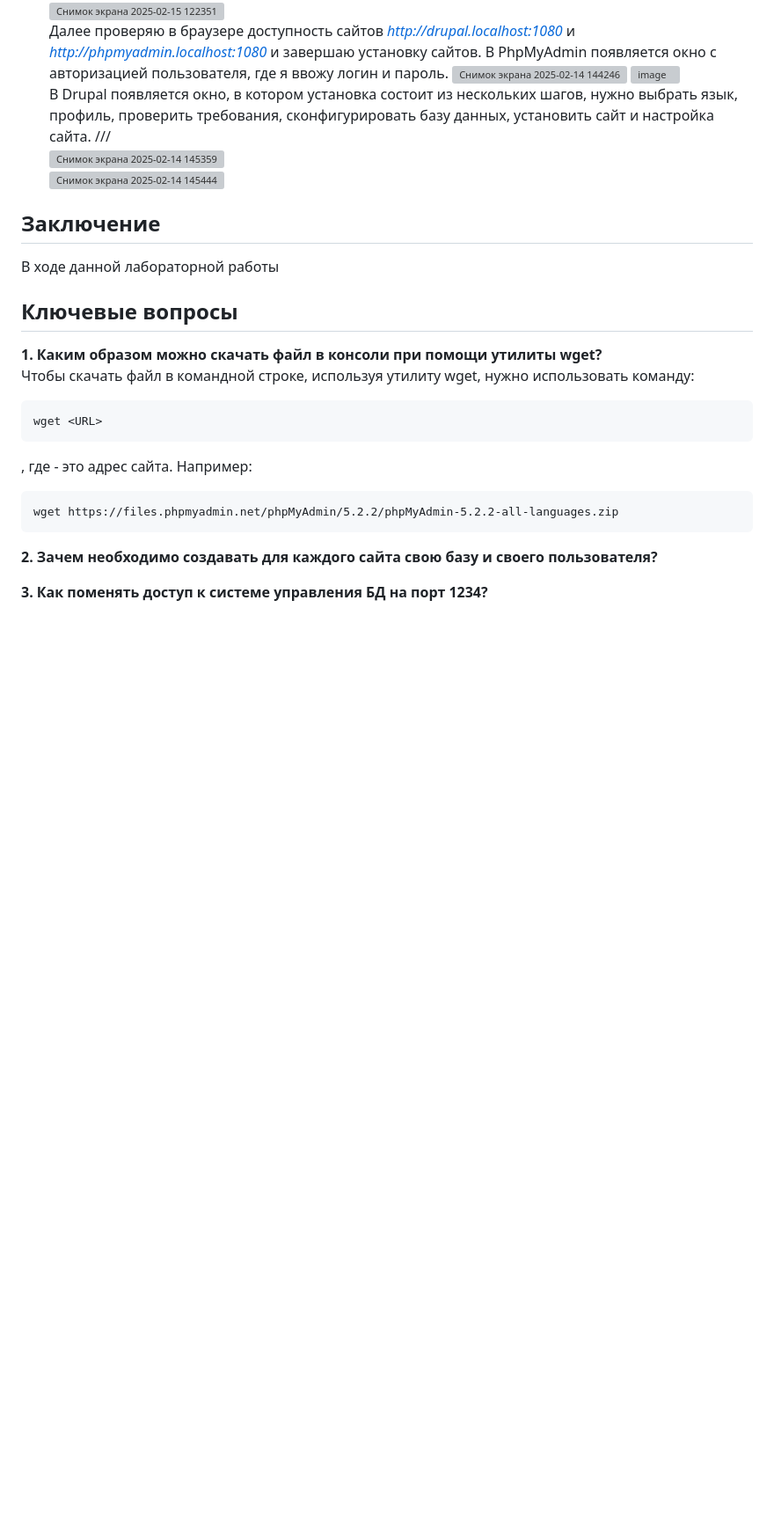
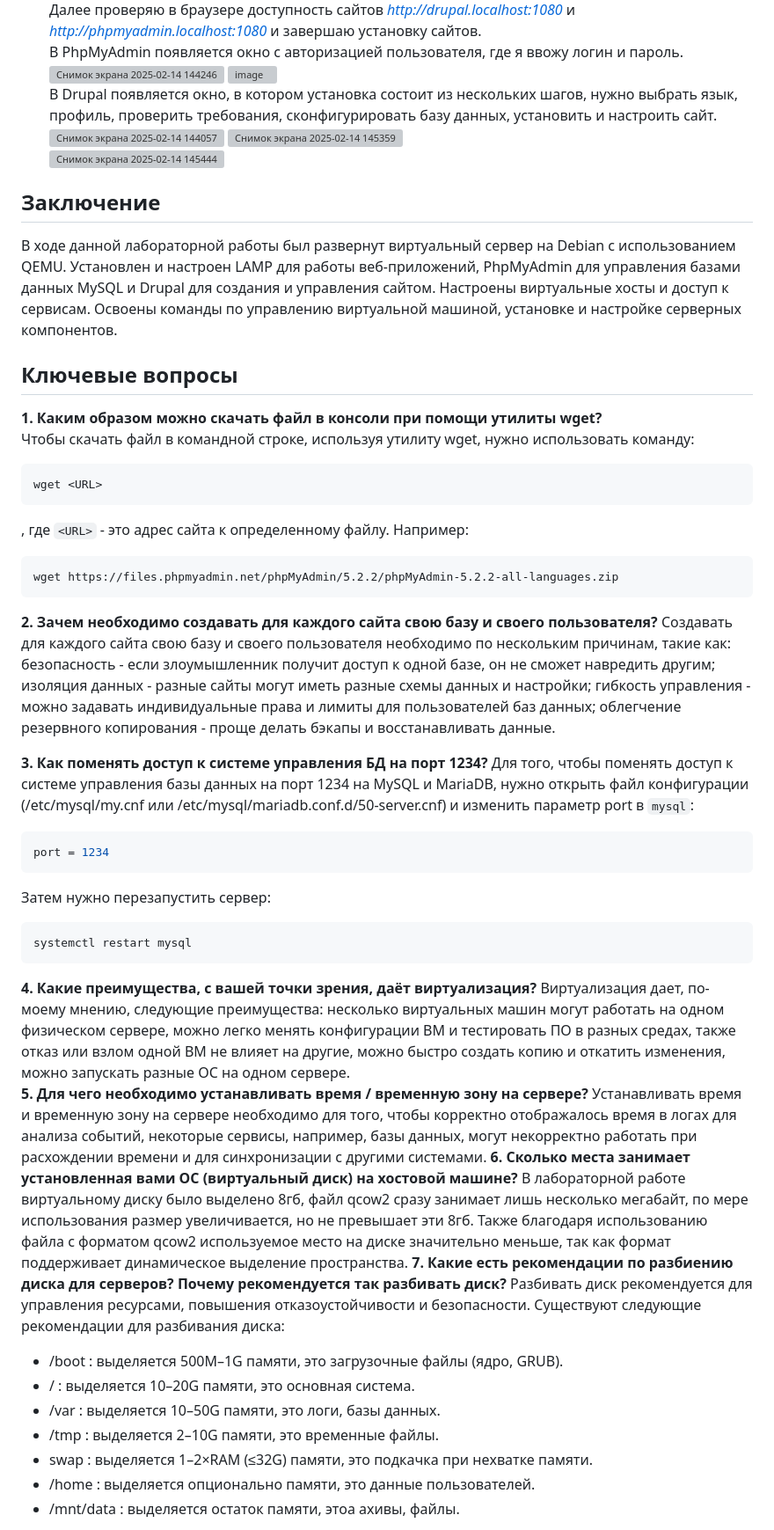
Before and after one commit to caxaexe/University, a Markdown page: Containerization and virtualization/Laborator1/readme.md, the part around one of its changes. Shown at 88% size. Drawn GitHub-style; blank space fills up the shorter version; grey boxes are pictures that could not be loaded.

````diff
--- a/Containerization and virtualization/Laborator1/readme.md
+++ b/Containerization and virtualization/Laborator1/readme.md
@@ -135,13 +135,13 @@ EXIT;
 В PhpMyAdmin появляется окно с авторизацией пользователя, где я ввожу логин и пароль.
 ![Снимок экрана 2025-02-14 144246](https://github.com/user-attachments/assets/6b2d15e4-829d-47c0-87fc-01745ad60a50)
 ![image](https://github.com/user-attachments/assets/4383d970-b24d-4b17-9daf-6dfefda796a8)
-В Drupal появляется окно, в котором установка состоит из нескольких шагов, нужно выбрать язык, профиль, проверить требования, сконфигурировать базу данных, установить сайт и настройка сайта.
-///
+В Drupal появляется окно, в котором установка состоит из нескольких шагов, нужно выбрать язык, профиль, проверить требования, сконфигурировать базу данных, установить и настроить сайт.
+![Снимок экрана 2025-02-14 144057](https://github.com/user-attachments/assets/1a8c93a3-7cfc-4419-a03d-f90f02be920d)
 ![Снимок экрана 2025-02-14 145359](https://github.com/user-attachments/assets/5b415702-aade-4834-a41b-adaefe5c4ad2)
 ![Снимок экрана 2025-02-14 145444](https://github.com/user-attachments/assets/3ded875e-c274-4759-af14-f5a0ecd6590f)
 
 ## Заключение
-В ходе данной лабораторной работы
+В ходе данной лабораторной работы был развернут виртуальный сервер на Debian с использованием QEMU. Установлен и настроен LAMP для работы веб-приложений, PhpMyAdmin для управления базами данных MySQL и Drupal для создания и управления сайтом. Настроены виртуальные хосты и доступ к сервисам. Освоены команды по управлению виртуальной машиной, установке и настройке серверных компонентов.
 
 ## Ключевые вопросы
 **1. Каким образом можно скачать файл в консоли при помощи утилиты wget?**
@@ -149,11 +149,35 @@ EXIT;
 ```
 wget <URL>
 ```
-, где <URL> - это адрес сайта. Например:
+, где `<URL>` - это адрес сайта к определенному файлу. Например:
 ```
 wget https://files.phpmyadmin.net/phpMyAdmin/5.2.2/phpMyAdmin-5.2.2-all-languages.zip
 ```
 **2. Зачем необходимо создавать для каждого сайта свою базу и своего пользователя?**
+Создавать для каждого сайта свою базу и своего пользователя необходимо по нескольким причинам, такие как: безопасность - если злоумышленник получит доступ к одной базе, он не сможет навредить другим; изоляция данных - разные сайты могут иметь разные схемы данных и настройки; гибкость управления - можно задавать индивидуальные права и лимиты для пользователей баз данных; облегчение резервного копирования - проще делать бэкапы и восстанавливать данные.
 
 **3. Как поменять доступ к системе управления БД на порт 1234?**
+Для того, чтобы поменять доступ к системе управления базы данных на порт 1234 на MySQL и MariaDB, нужно открыть файл конфигурации (/etc/mysql/my.cnf или /etc/mysql/mariadb.conf.d/50-server.cnf) и изменить параметр port в `mysql`:
+```mysql
+port = 1234
+```
+Затем нужно перезапустить сервер:
+```
+systemctl restart mysql
+```
+**4. Какие преимущества, с вашей точки зрения, даёт виртуализация?**
+Виртуализация дает, по-моему мнению, следующие преимущества: несколько виртуальных машин могут работать на одном физическом сервере, можно легко менять конфигурации ВМ и тестировать ПО в разных средах, также отказ или взлом одной ВМ не влияет на другие, можно быстро создать копию и откатить изменения, можно запускать разные ОС на одном сервере.
+**5. Для чего необходимо устанавливать время / временную зону на сервере?**
+Устанавливать время и временную зону на сервере необходимо для того, чтобы корректно отображалось время в логах для анализа событий, некоторые сервисы, например, базы данных, могут некорректно работать при расхождении времени и для синхронизации с другими системами.
+**6. Сколько места занимает установленная вами ОС (виртуальный диск) на хостовой машине?**
+В лабораторной работе виртуальному диску было выделено 8гб, файл qcow2 сразу занимает лишь несколько мегабайт, по мере использования размер увеличивается, но не превышает эти 8гб. Также благодаря использованию файла с форматом qcow2 используемое место на диске значительно меньше, так как формат поддерживает динамическое выделение пространства.
+**7. Какие есть рекомендации по разбиению диска для серверов? Почему рекомендуется так разбивать диск?**
+Разбивать диск рекомендуется для управления ресурсами, повышения отказоустойчивости и безопасности. Существуют следующие рекомендации для разбивания диска:
+- /boot	: выделяется 500M–1G памяти,	это загрузочные файлы (ядро, GRUB).
+- /	: выделяется 10–20G памяти, это основная система.
+- /var	: выделяется 10–50G памяти, это логи, базы данных.
+- /tmp	: выделяется 2–10G памяти,	это временные файлы.
+- swap	: выделяется 1–2×RAM (≤32G)	памяти, это подкачка при нехватке памяти.
+- /home	: выделяется опционально памяти, это данные пользователей.
+- /mnt/data	: выделяется остаток	памяти, этоа ахивы, файлы.
 
````
Also changed, not shown: other parts of Containerization and virtualization/Laborator1/readme.md (+7 -7 lines).
